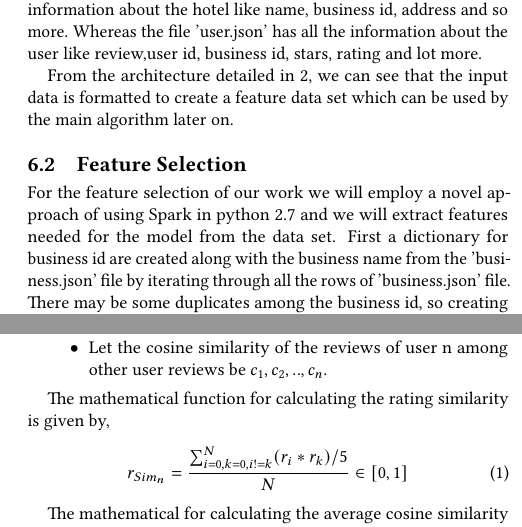
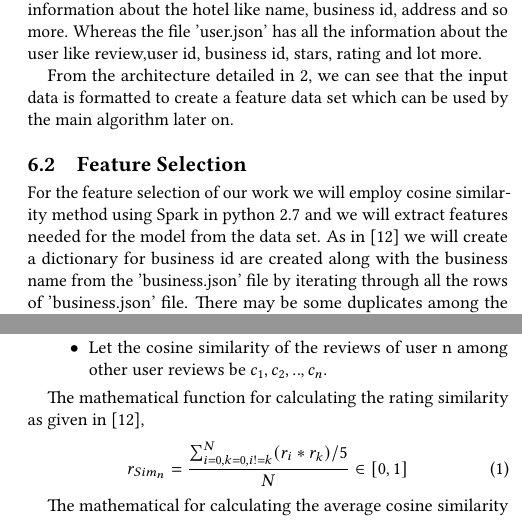
Before and after one commit to bigdata-i523/hid219, a LaTeX paper (project/report.tex): two parts of the columns of pages 5 and 6 of 7, joined at a grey line, cut so that both start at the same text. Compiled offline with pdfLaTeX.

Commit message:
updated citation

```diff
--- a/project/report.tex
+++ b/project/report.tex
@@ -171,5 +171,5 @@ From the architecture detailed in \ref{f:archi}, we can see that the input data
 
 \subsection{Feature Selection}
 
-For the feature selection of our work we will employ a novel approach of using Spark in python 2.7 and we will extract features needed for the model from the data set. First a dictionary for business id are created along with the business name from the 'business.json' file by iterating through all the rows of 'business.json' file. There may be some duplicates among the business id, so creating a dictionary will eliminate the probability of including the same encrypted business id again and again.
+For the feature selection of our work we will employ cosine similarity method using Spark in python 2.7 and we will extract features needed for the model from the data set. As in \cite{originalPaper} we will create a dictionary for business id are created along with the business name from the 'business.json' file by iterating through all the rows of 'business.json' file. There may be some duplicates among the business id, so creating a dictionary will eliminate the probability of including the same encrypted business id again and again.
 
@@ -193,7 +193,7 @@ The main unsupervised learning model or unsupervised algorithm we will be using
     \item Let the cosine similarity of the reviews of user n among other user reviews be \(c_1,c_2,..,c_n\).
 \end{itemize}
 
-The mathematical function for calculating the rating similarity is given by,
+The mathematical function for calculating the rating similarity as given in \cite{originalPaper},
 \begin{equation}
     r_{Sim_{n}} = \frac{\sum_{i=0,k=0,i!=k}^{N}(r_i*r_k)/5}{N} \in [0,1]
 \end{equation}
```
Also changed, not shown: project/report.tex (4 more changed lines).
